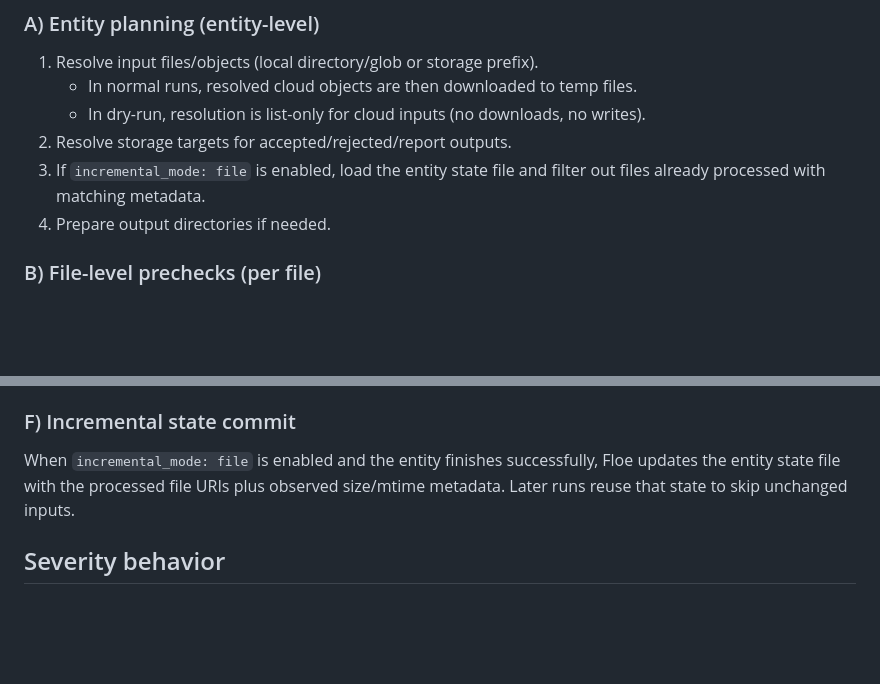
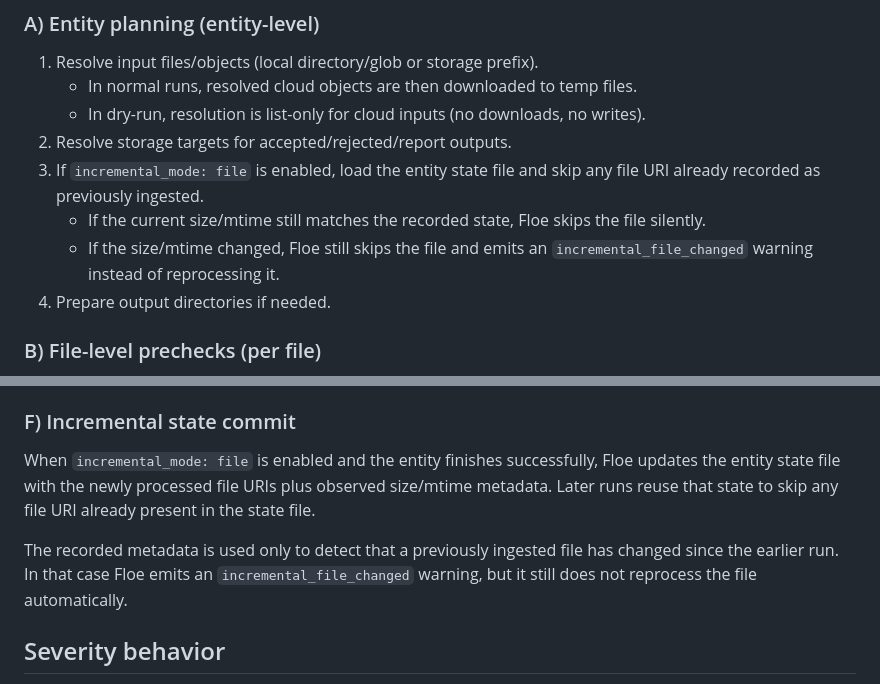
Before and after one commit to malon64/floe, a Markdown page: docs/how-it-works.md, 2 parts joined by grey strips. Rendered like a GitHub page; blank space fills up the shorter version.

Commit message:
docs: clarify file incremental skip semantics

```diff
--- a/docs/how-it-works.md
+++ b/docs/how-it-works.md
@@ -11,8 +11,11 @@ entity. The order is deterministic and is reflected in reports.
    - In normal runs, resolved cloud objects are then downloaded to temp files.
    - In dry-run, resolution is list-only for cloud inputs (no downloads, no writes).
 2. Resolve storage targets for accepted/rejected/report outputs.
-3. If `incremental_mode: file` is enabled, load the entity state file and filter out
-   files already processed with matching metadata.
+3. If `incremental_mode: file` is enabled, load the entity state file and skip any
+   file URI already recorded as previously ingested.
+   - If the current size/mtime still matches the recorded state, Floe skips the file silently.
+   - If the size/mtime changed, Floe still skips the file and emits an
+     `incremental_file_changed` warning instead of reprocessing it.
 4. Prepare output directories if needed.
 
 ### B) File-level prechecks (per file)
@@ -61,8 +64,14 @@ via `sink.accepted.options.max_size_per_file`).
 ### F) Incremental state commit
 
 When `incremental_mode: file` is enabled and the entity finishes successfully,
-Floe updates the entity state file with the processed file URIs plus observed
-size/mtime metadata. Later runs reuse that state to skip unchanged inputs.
+Floe updates the entity state file with the newly processed file URIs plus
+observed size/mtime metadata. Later runs reuse that state to skip any file URI
+already present in the state file.
+
+The recorded metadata is used only to detect that a previously ingested file has
+changed since the earlier run. In that case Floe emits an
+`incremental_file_changed` warning, but it still does not reprocess the file
+automatically.
 
 ## Severity behavior
 
```
